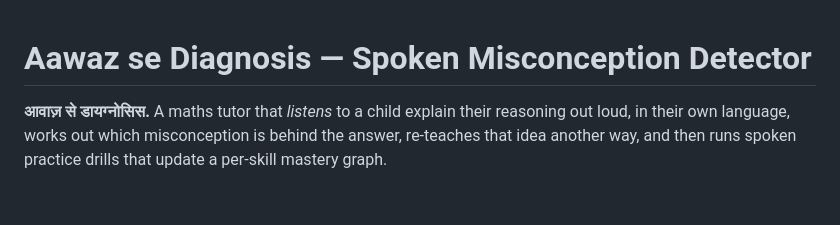
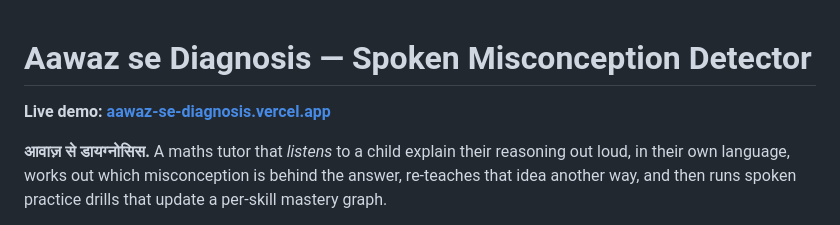
Before and after one commit to ommallick02/aawaz-se-diagnosis, a Markdown page: README.md, the part around the change. Drawn GitHub-style; blank space fills up the shorter version.

Commit message:
Add live demo link to README
Co-Authored-By: Claude Opus 5.5 <noreply@anthropic.com>

```diff
--- a/README.md
+++ b/README.md
@@ -1,4 +1,6 @@
 # Aawaz se Diagnosis — Spoken Misconception Detector
+
+**Live demo: [aawaz-se-diagnosis.vercel.app](https://aawaz-se-diagnosis.vercel.app)**
 
 **आवाज़ से डायग्नोसिस.** A maths tutor that *listens* to a child explain their reasoning out loud, in their own language, works out which misconception is behind the answer, re-teaches that idea another way, and then runs spoken practice drills that update a per-skill mastery graph.
 
```
